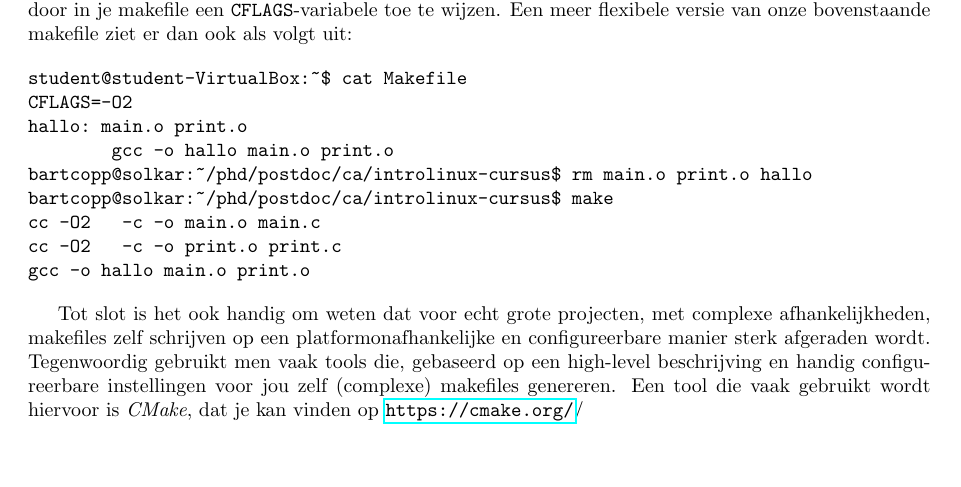
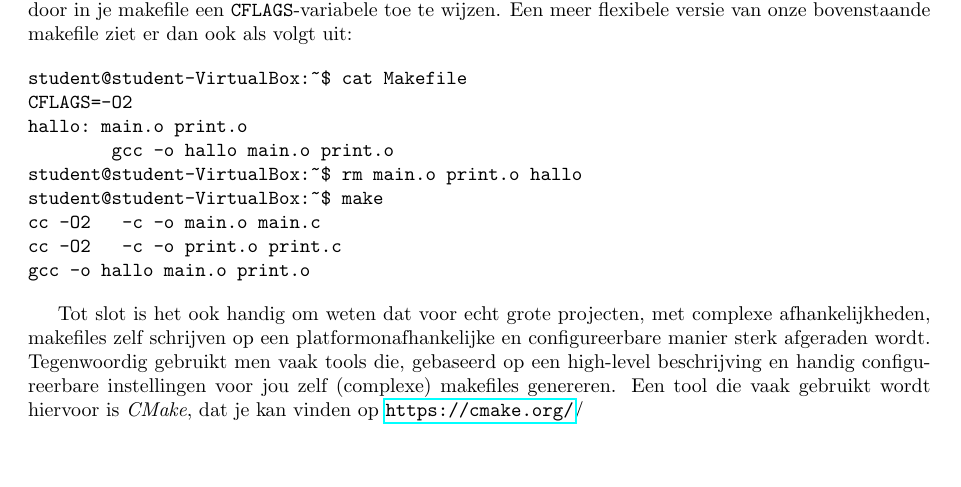
Before and after one commit to bcoppens/linux-introductie, a LaTeX thesis (introductie.tex): part of page 22 of 27, cut so that both start at the same text. Compiled offline with pdfLaTeX.

Commit message:
Fix typos

```diff
--- a/introductie.tex
+++ b/introductie.tex
@@ -887,8 +887,8 @@ student@student-VirtualBox:~$ cat Makefile
 CFLAGS=-O2
 hallo: main.o print.o
         gcc -o hallo main.o print.o
-bartcopp@solkar:~/phd/postdoc/ca/introlinux-cursus$ rm main.o print.o hallo
-bartcopp@solkar:~/phd/postdoc/ca/introlinux-cursus$ make
+student@student-VirtualBox:~$ rm main.o print.o hallo
+student@student-VirtualBox:~$ make
 cc -O2   -c -o main.o main.c
 cc -O2   -c -o print.o print.c
 gcc -o hallo main.o print.o
```
